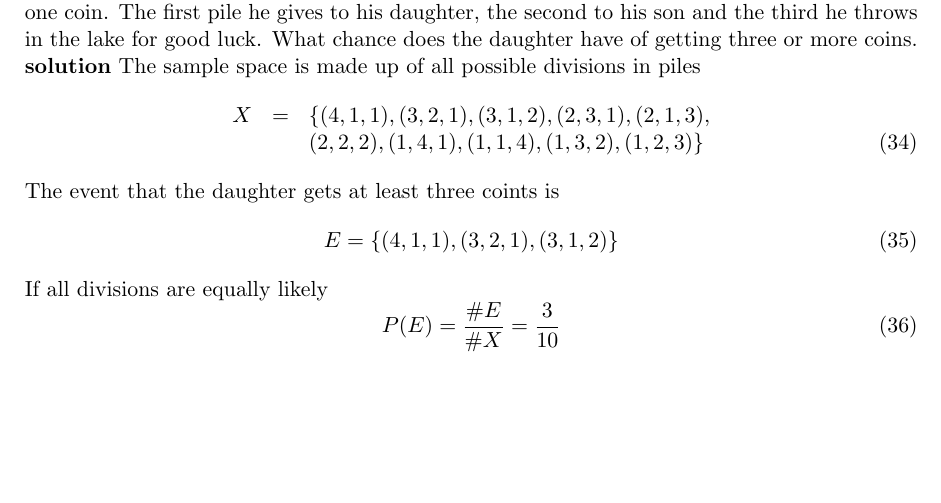
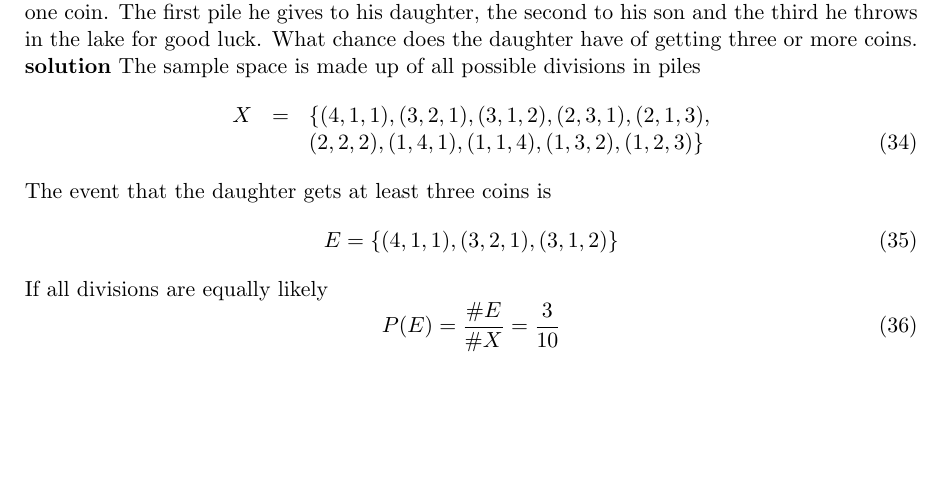
Before and after one commit to coms10011/2019_20, a LaTeX document (01_probability/source/1_probability.tex, which reads 01_probability/source/example_question.tex): part of page 7 of 7, cut so that both start at the same text. Compiled offline with pdfLaTeX.

Commit message:
fixes typo

```diff
--- a/01_probability/source/example_question.tex
+++ b/01_probability/source/example_question.tex
@@ -14,7 +14,7 @@ for good luck. What chance does the daughter have of getting three or more coins
 \begin{eqnarray}
   X&=&\{(4,1,1),(3,2,1),(3,1,2),(2,3,1),(2,1,3),\cr &&(2,2,2),(1,4,1),(1,1,4),(1,3,2),(1,2,3)\}
 \end{eqnarray}
-The event that the daughter gets at least three coints is
+The event that the daughter gets at least three coins is
 \begin{equation}
   E=\{(4,1,1),(3,2,1),(3,1,2)\}
 \end{equation}
```
